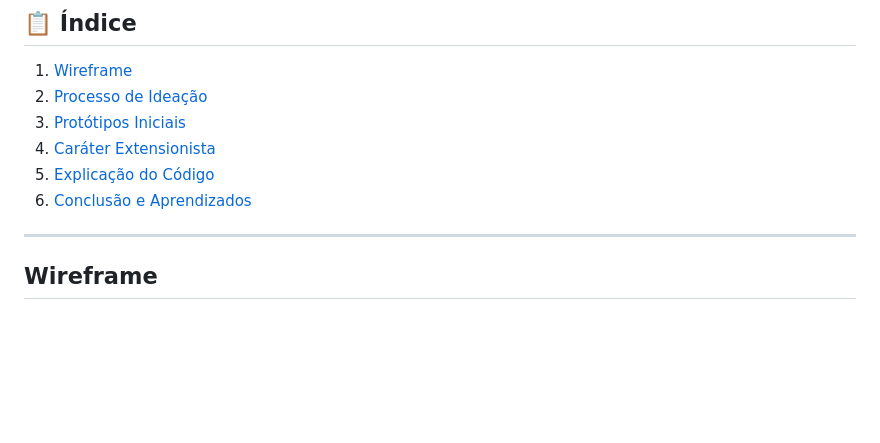
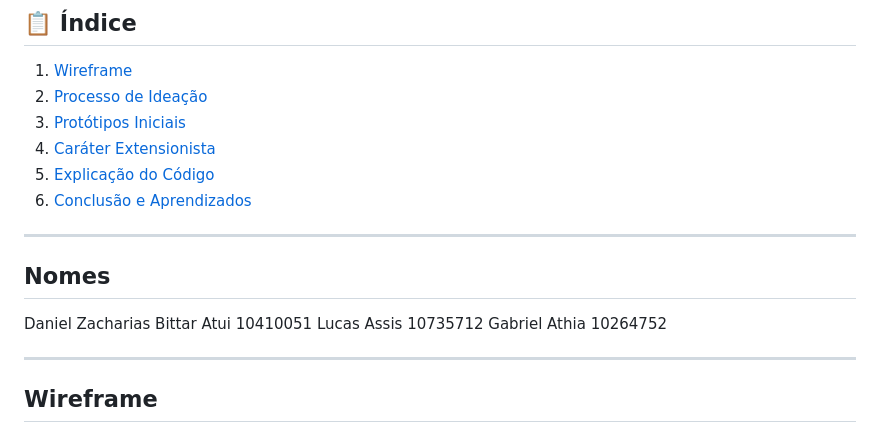
Before and after one commit to 10410051/Projeto-WM, a Markdown page: README.md, the part around the change. GitHub-like rendering; blank space fills up the shorter version.

Commit message:
Ajuste Readme.md

```diff
--- a/README.md
+++ b/README.md
@@ -7,6 +7,14 @@
 3. [Caráter Extensionista](#caráter-extensionista)
 5. [Explicação do Código](#explicação-do-código)
 6. [Conclusão e Aprendizados](#conclusão-e-aprendizados)
+
+---
+
+## Nomes
+
+Daniel Zacharias Bittar Atui 10410051
+Lucas Assis 10735712
+Gabriel Athia 10264752
 
 ---
 
```
